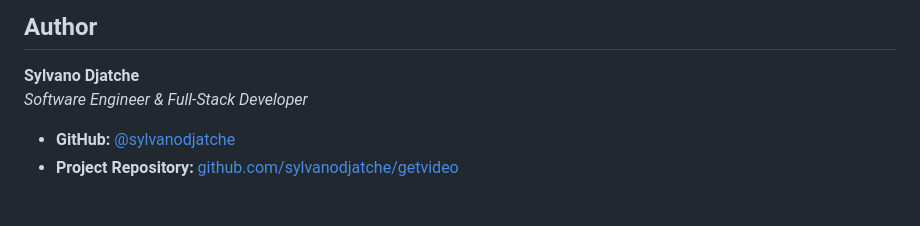
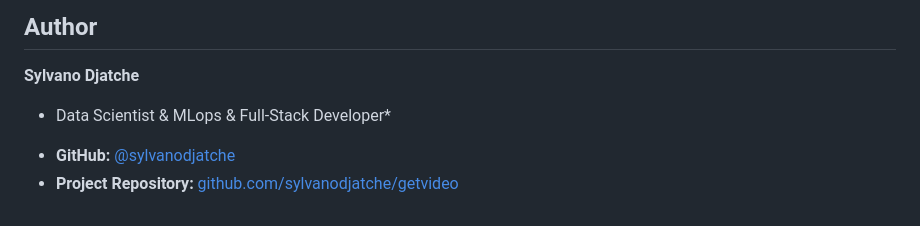
Before and after one commit to sylvanodjatche/getvideo, a Markdown page: README.md, the part around the change. Rendered like a GitHub page.

Commit message:
Change author title in README
Updated author role from Software Engineer to Data Scientist & MLops.

```diff
--- a/README.md
+++ b/README.md
@@ -210,6 +210,6 @@ This project is open-source and distributed under the **MIT License**. See the [
 ##  Author
 
 **Sylvano Djatche**
-*Software Engineer & Full-Stack Developer*
+* Data Scientist & MLops & Full-Stack Developer*
 - **GitHub:** [@sylvanodjatche](https://github.com/sylvanodjatche)
 - **Project Repository:** [github.com/sylvanodjatche/getvideo](https://github.com/sylvanodjatche/getvideo)
```
